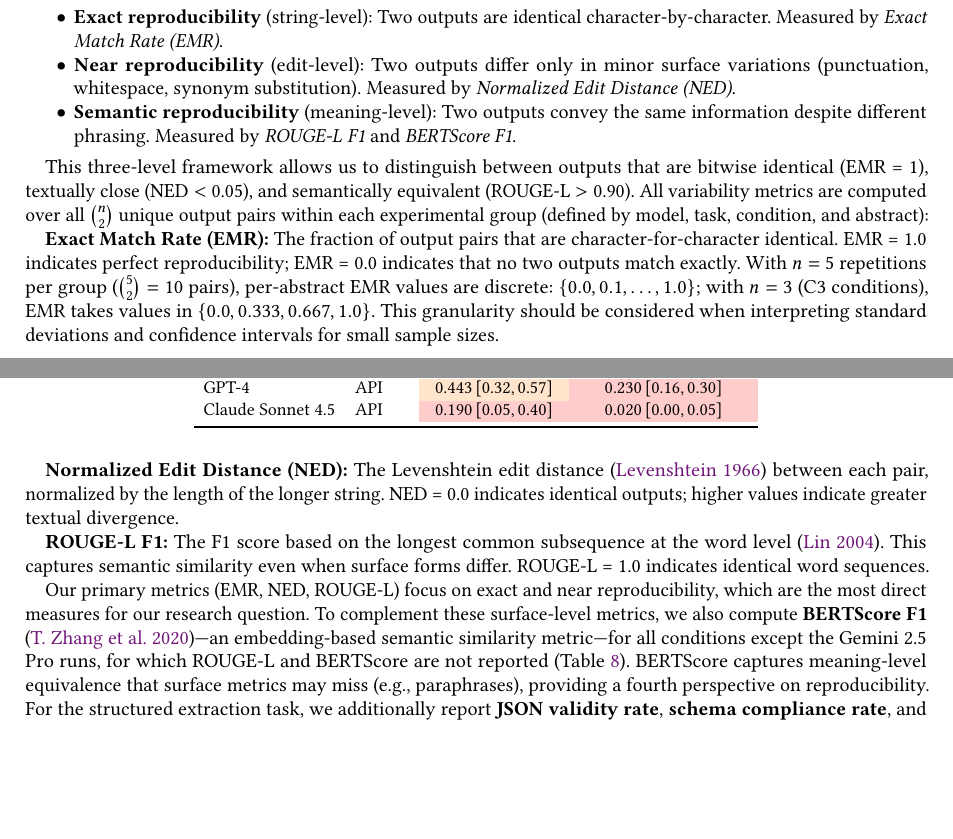
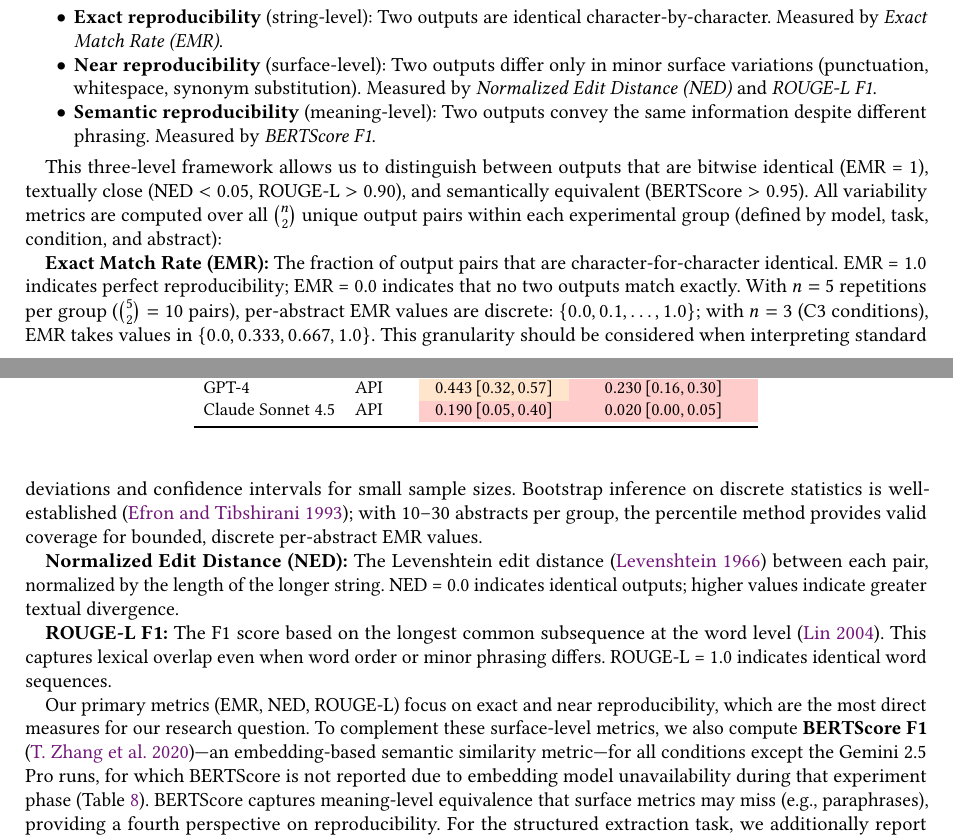
Before and after one commit to Roverlucas/genai-reproducibility-protocol, a LaTeX document (article/main.tex): two parts of pages 13 and 14 of 37 before the commit and two parts of pages 13 and 14 of 38 after it, joined at a grey line, cut so that both start at the same text, the shorter picture padded with empty space. Compiled offline with pdfLaTeX.

Commit message:
Address reviewer feedback: ROUGE-L taxonomy, Gemini metrics, bootstrap
- Harmonize ROUGE-L taxonomy: move from "meaning-level" to "surface-level"
  (NED + ROUGE-L); BERTScore is now the sole "meaning-level" metric
- Compute and add ROUGE-L for Gemini 2.5 Pro in Table 8
  (multiturn: 0.891, RAG: 0.850); update table note
- Table 2: qualify C1 expected outcome as "Deterministic (if honored)"
- Add state propagation clarification for multi-turn results
- Add bootstrap validity sentence for discrete EMR + Efron citation
- Update §4.5 Metrics: BERTScore-only exception for Gemini

Co-Authored-By: Claude Opus 4.6 <noreply@anthropic.com>

```diff
--- a/article/main.tex
+++ b/article/main.tex
@@ -562,19 +562,19 @@
 
 \begin{itemize}
     \item \textbf{Exact reproducibility} (string-level): Two outputs are identical character-by-character. Measured by \textit{Exact Match Rate (EMR)}.
-    \item \textbf{Near reproducibility} (edit-level): Two outputs differ only in minor surface variations (punctuation, whitespace, synonym substitution). Measured by \textit{Normalized Edit Distance (NED)}.
-    \item \textbf{Semantic reproducibility} (meaning-level): Two outputs convey the same information despite different phrasing. Measured by \textit{ROUGE-L F1} and \textit{BERTScore F1}.
+    \item \textbf{Near reproducibility} (surface-level): Two outputs differ only in minor surface variations (punctuation, whitespace, synonym substitution). Measured by \textit{Normalized Edit Distance (NED)} and \textit{ROUGE-L F1}.
+    \item \textbf{Semantic reproducibility} (meaning-level): Two outputs convey the same information despite different phrasing. Measured by \textit{BERTScore F1}.
 \end{itemize}
 
-This three-level framework allows us to distinguish between outputs that are bitwise identical (EMR~=~1), textually close (NED~$<$~0.05), and semantically equivalent (ROUGE-L~$>$~0.90). All variability metrics are computed over all $\binom{n}{2}$ unique output pairs within each experimental group (defined by model, task, condition, and abstract):
+This three-level framework allows us to distinguish between outputs that are bitwise identical (EMR~=~1), textually close (NED~$<$~0.05, ROUGE-L~$>$~0.90), and semantically equivalent (BERTScore~$>$~0.95). All variability metrics are computed over all $\binom{n}{2}$ unique output pairs within each experimental group (defined by model, task, condition, and abstract):
 
-\textbf{Exact Match Rate (EMR):} The fraction of output pairs that are character-for-character identical. EMR = 1.0 indicates perfect reproducibility; EMR = 0.0 indicates that no two outputs match exactly. With $n = 5$ repetitions per group ($\binom{5}{2} = 10$ pairs), per-abstract EMR values are discrete: $\{0.0, 0.1, \ldots, 1.0\}$; with $n = 3$ (C3 conditions), EMR takes values in $\{0.0, 0.333, 0.667, 1.0\}$. This granularity should be considered when interpreting standard deviations and confidence intervals for small sample sizes.
+\textbf{Exact Match Rate (EMR):} The fraction of output pairs that are character-for-character identical. EMR = 1.0 indicates perfect reproducibility; EMR = 0.0 indicates that no two outputs match exactly. With $n = 5$ repetitions per group ($\binom{5}{2} = 10$ pairs), per-abstract EMR values are discrete: $\{0.0, 0.1, \ldots, 1.0\}$; with $n = 3$ (C3 conditions), EMR takes values in $\{0.0, 0.333, 0.667, 1.0\}$. This granularity should be considered when interpreting standard deviations and confidence intervals for small sample sizes. Bootstrap inference on discrete statistics is well-established \cite{efron1993introduction}; with 10--30 abstracts per group, the percentile method provides valid coverage for bounded, discrete per-abstract EMR values.
 
 \textbf{Normalized Edit Distance (NED):} The Levenshtein edit distance \cite{levenshtein1966binary} between each pair, normalized by the length of the longer string. NED = 0.0 indicates identical outputs; higher values indicate greater textual divergence.
 
-\textbf{ROUGE-L F1:} The F1 score based on the longest common subsequence at the word level \cite{lin2004rouge}. This captures semantic similarity even when surface forms differ. ROUGE-L = 1.0 indicates identical word sequences.
+\textbf{ROUGE-L F1:} The F1 score based on the longest common subsequence at the word level \cite{lin2004rouge}. This captures lexical overlap even when word order or minor phrasing differs. ROUGE-L = 1.0 indicates identical word sequences.
 
-Our primary metrics (EMR, NED, ROUGE-L) focus on exact and near reproducibility, which are the most direct measures for our research question. To complement these surface-level metrics, we also compute \textbf{BERTScore F1} \cite{zhang2020bertscore}---an embedding-based semantic similarity metric---for all conditions except the Gemini 2.5 Pro runs, for which ROUGE-L and BERTScore are not reported (Table~\ref{tab:multiturn_rag}). BERTScore captures meaning-level equivalence that surface metrics may miss (e.g., paraphrases), providing a fourth perspective on reproducibility. For the structured extraction task, we additionally report \textbf{JSON validity rate}, \textbf{schema compliance rate}, and \textbf{field-level accuracy}, which measure whether outputs are syntactically valid JSON, contain all expected fields, and agree on individual field values across runs, respectively (see Supplementary Material~S6 for detailed results).
+Our primary metrics (EMR, NED, ROUGE-L) focus on exact and near reproducibility, which are the most direct measures for our research question. To complement these surface-level metrics, we also compute \textbf{BERTScore F1} \cite{zhang2020bertscore}---an embedding-based semantic similarity metric---for all conditions except the Gemini 2.5 Pro runs, for which BERTScore is not reported due to embedding model unavailability during that experiment phase (Table~\ref{tab:multiturn_rag}). BERTScore captures meaning-level equivalence that surface metrics may miss (e.g., paraphrases), providing a fourth perspective on reproducibility. For the structured extraction task, we additionally report \textbf{JSON validity rate}, \textbf{schema compliance rate}, and \textbf{field-level accuracy}, which measure whether outputs are syntactically valid JSON, contain all expected fields, and agree on individual field values across runs, respectively (see Supplementary Material~S6 for detailed results).
 
 For protocol overhead, we measure:
 \begin{itemize}
```
Also changed, not shown: article/references.bib (+7 -0 lines), article/tables/table_multiturn_rag.tex (+3 -3 lines), article/main.pdf, article/main.tex (4 more changed lines).
